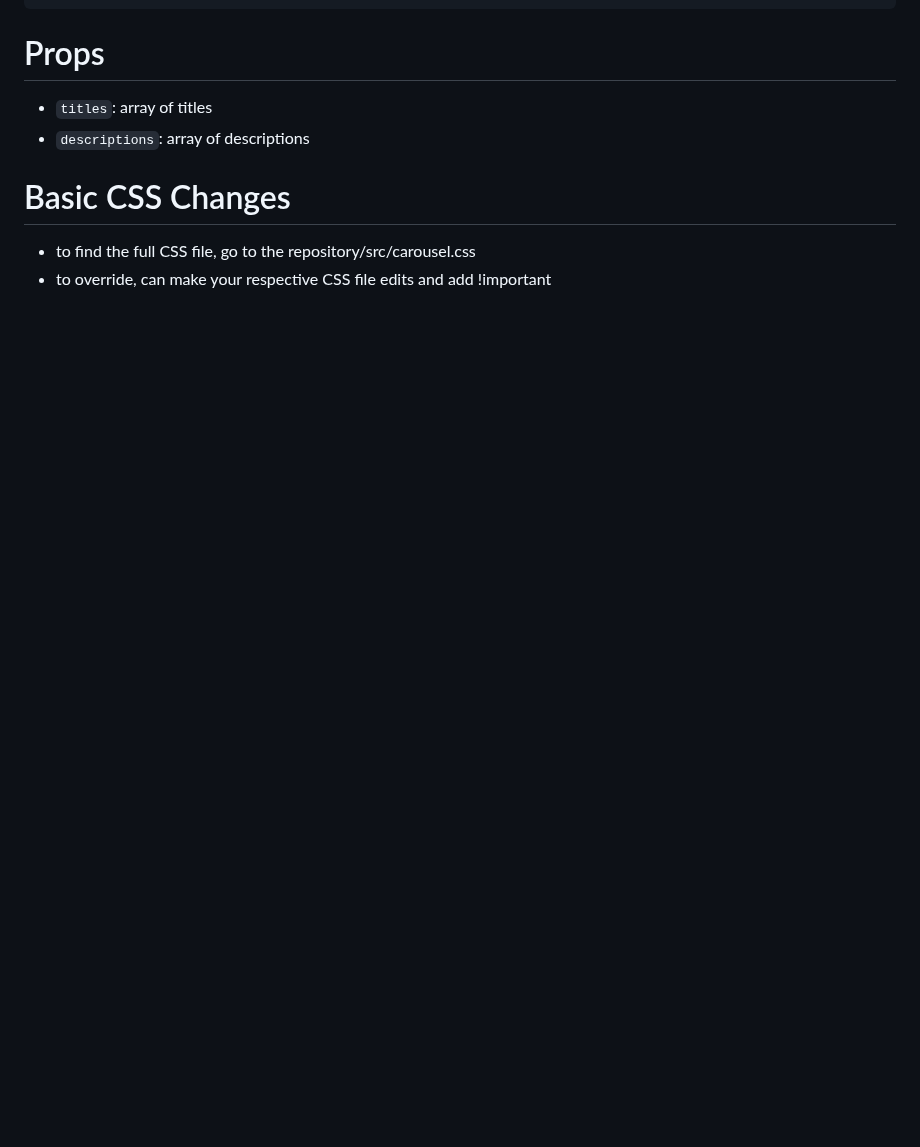
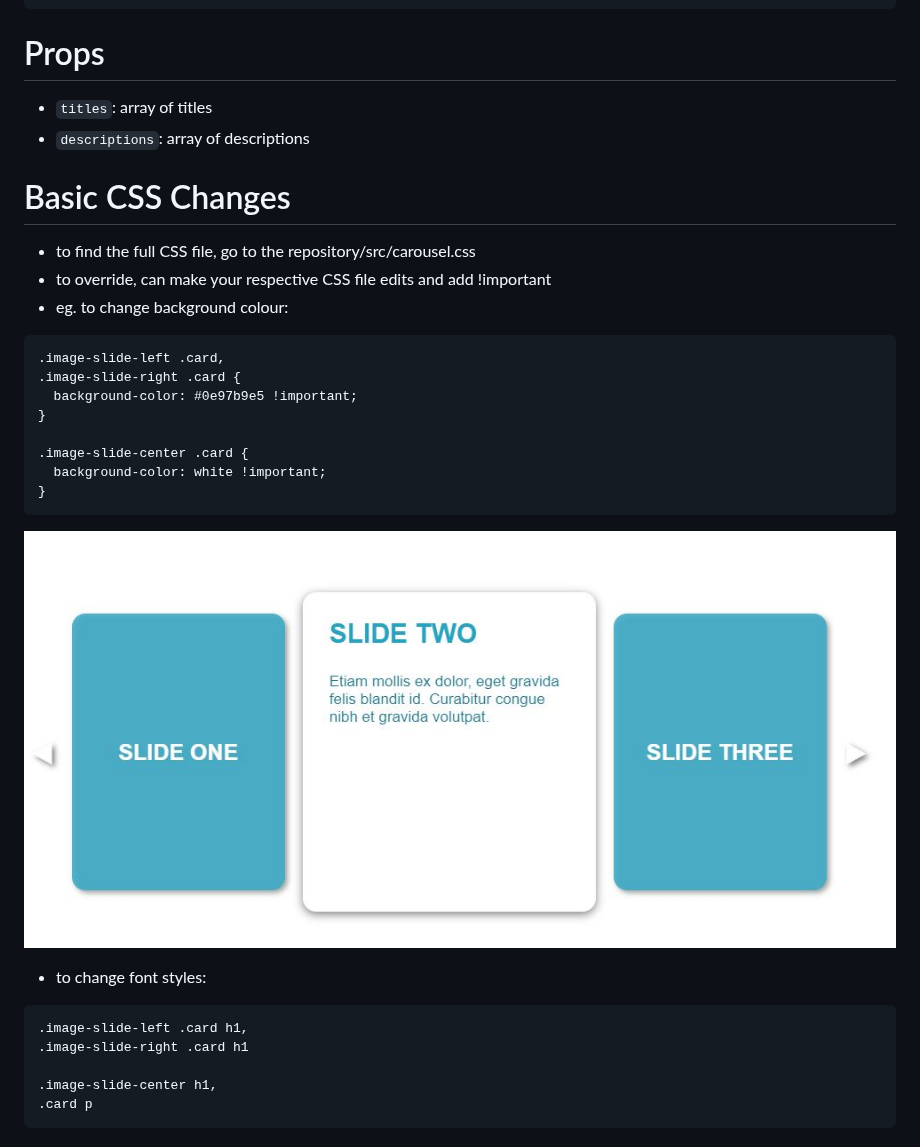
Before and after one commit to aamyli/react-3-carousel, a Markdown page: README.md, the part around the change. Rendered like a GitHub page; pictures changed too: colorchange.JPG (added); blank space fills up the shorter version.

Commit message:
styling updates

````diff
--- a/README.md
+++ b/README.md
@@ -55,3 +55,27 @@ export default class InformationSet extends Component {
 
 - to find the full CSS file, go to the repository/src/carousel.css
 - to override, can make your respective CSS file edits and add !important
+- eg. to change background colour:
+
+```
+.image-slide-left .card,
+.image-slide-right .card {
+  background-color: #0e97b9e5 !important;
+}
+
+.image-slide-center .card {
+  background-color: white !important;
+}
+```
+
+![demo photo](colorchange.JPG)
+
+- to change font styles:
+
+```
+.image-slide-left .card h1,
+.image-slide-right .card h1
+
+.image-slide-center h1,
+.card p
+```
````
Also changed, not shown: 2 other files.
